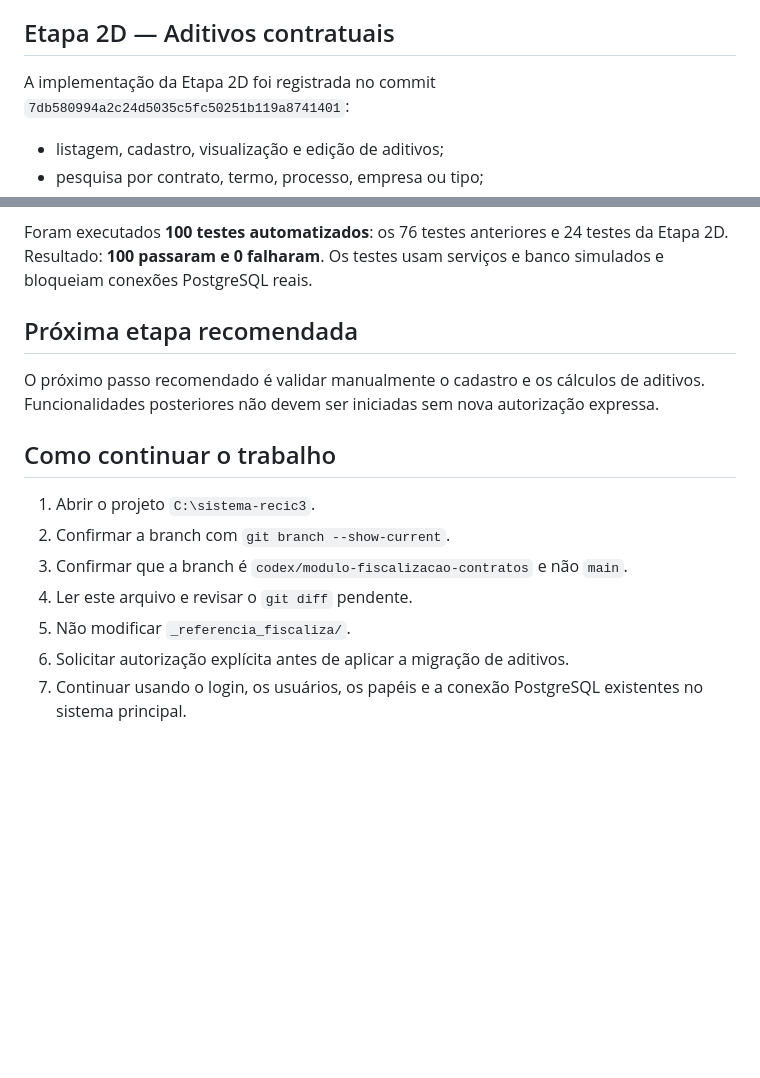
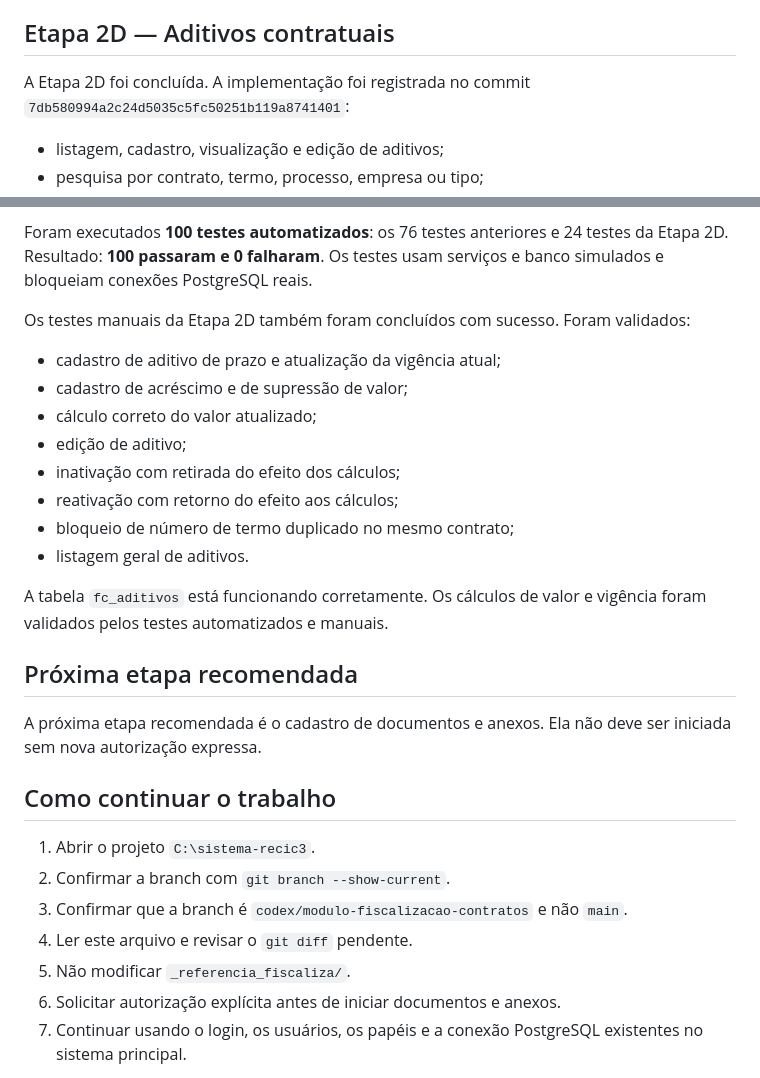
Before and after one commit to MarcosJoseChaves/sistema-recic3, a Markdown page: STATUS_DESENVOLVIMENTO.md, 2 parts joined by grey strips. GitHub-like rendering; blank space fills up the shorter version.

Commit message:
Registra conclusão dos testes de aditivos

```diff
--- a/STATUS_DESENVOLVIMENTO.md
+++ b/STATUS_DESENVOLVIMENTO.md
@@ -201,7 +201,7 @@ As tabelas `fc_contratos` e `fc_contrato_responsaveis` estão funcionando corret
 
 ## Etapa 2D — Aditivos contratuais
 
-A implementação da Etapa 2D foi registrada no commit
+A Etapa 2D foi concluída. A implementação foi registrada no commit
 `7db580994a2c24d5035c5fc50251b119a8741401`:
 
 - listagem, cadastro, visualização e edição de aditivos;
@@ -240,11 +240,25 @@ Foram executados **100 testes automatizados**: os 76 testes anteriores e 24
 testes da Etapa 2D. Resultado: **100 passaram e 0 falharam**. Os testes usam
 serviços e banco simulados e bloqueiam conexões PostgreSQL reais.
 
+Os testes manuais da Etapa 2D também foram concluídos com sucesso. Foram
+validados:
+
+- cadastro de aditivo de prazo e atualização da vigência atual;
+- cadastro de acréscimo e de supressão de valor;
+- cálculo correto do valor atualizado;
+- edição de aditivo;
+- inativação com retirada do efeito dos cálculos;
+- reativação com retorno do efeito aos cálculos;
+- bloqueio de número de termo duplicado no mesmo contrato;
+- listagem geral de aditivos.
+
+A tabela `fc_aditivos` está funcionando corretamente. Os cálculos de valor e
+vigência foram validados pelos testes automatizados e manuais.
+
 ## Próxima etapa recomendada
 
-O próximo passo recomendado é validar manualmente o cadastro e os cálculos de
-aditivos. Funcionalidades posteriores não devem ser iniciadas sem nova
-autorização expressa.
+A próxima etapa recomendada é o cadastro de documentos e anexos. Ela não deve
+ser iniciada sem nova autorização expressa.
 
 ## Como continuar o trabalho
 
@@ -253,7 +267,7 @@ autorização expressa.
 3. Confirmar que a branch é `codex/modulo-fiscalizacao-contratos` e não `main`.
 4. Ler este arquivo e revisar o `git diff` pendente.
 5. Não modificar `_referencia_fiscaliza/`.
-6. Solicitar autorização explícita antes de aplicar a migração de aditivos.
+6. Solicitar autorização explícita antes de iniciar documentos e anexos.
 7. Continuar usando o login, os usuários, os papéis e a conexão PostgreSQL existentes no sistema principal.
 
 A Etapa 1 está registrada no commit `c52ecb8488577aa2d859917a003ef19808a42668`. A Etapa 2A está registrada no commit `02231cdc3dfc1e74a029483c72e46d78bc2cf142`, a aplicação da migração no commit `8d81d3a40e8ffe81a59e9a09d18589ba330f25ae` e a correção da consulta externa no commit `87d55dee19ca8c16e4e14be7888bd603e27c2473`.
```
